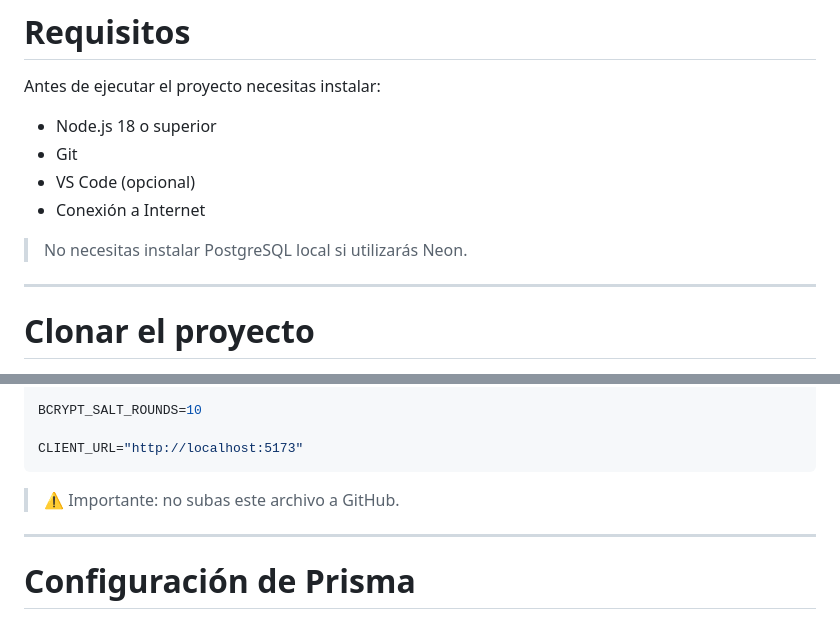
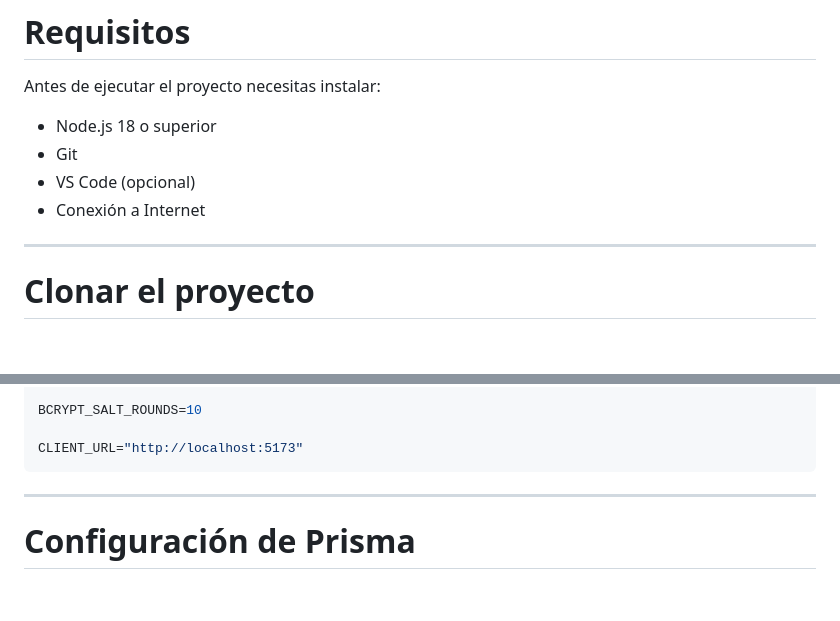
Before and after one commit to Kevin20034/Street-Race-X, a Markdown page: README.md, 2 parts joined by grey strips. Drawn GitHub-style; blank space fills up the shorter version.

````diff
--- a/README.md
+++ b/README.md
@@ -288,7 +288,7 @@ Antes de ejecutar el proyecto necesitas instalar:
 * VS Code (opcional)
 * Conexión a Internet
 
-> No necesitas instalar PostgreSQL local si utilizarás Neon.
+
 
 ---
 
@@ -341,7 +341,7 @@ BCRYPT_SALT_ROUNDS=10
 CLIENT_URL="http://localhost:5173"
 ```
 
-> ⚠️ Importante: no subas este archivo a GitHub.
+
 
 ---
 
````
